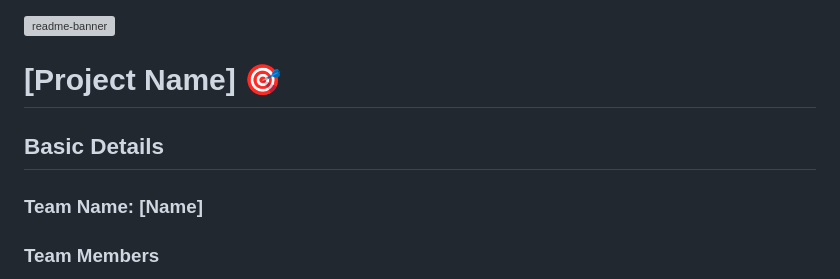
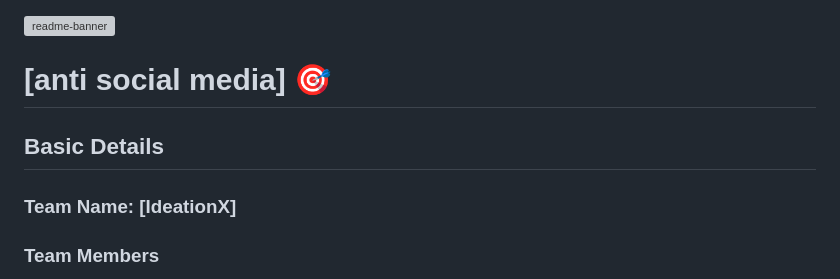
Before and after one commit to NIJO1225/Anti-Social-Media-Platform, a Markdown page: README.md, the part around the change. GitHub-like rendering; grey boxes are pictures that could not be loaded.

```diff
--- a/README.md
+++ b/README.md
@@ -1,10 +1,10 @@
 <img width="1280" alt="readme-banner" src="https://github.com/user-attachments/assets/35332e92-44cb-425b-9dff-27bcf1023c6c">
 
-# [Project Name] 🎯
+# [anti social media] 🎯
 
 
 ## Basic Details
-### Team Name: [Name]
+### Team Name: [IdeationX]
 
 
 ### Team Members
```
